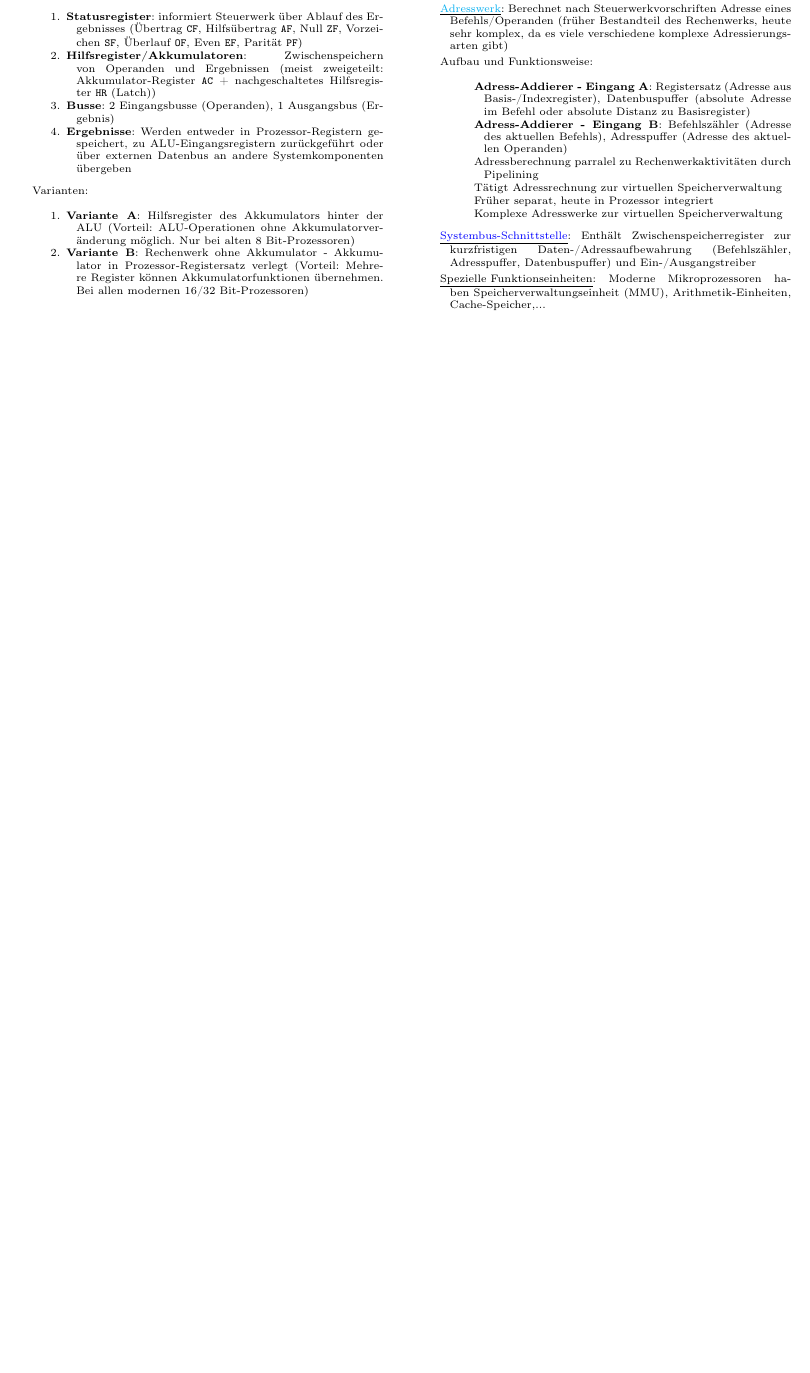
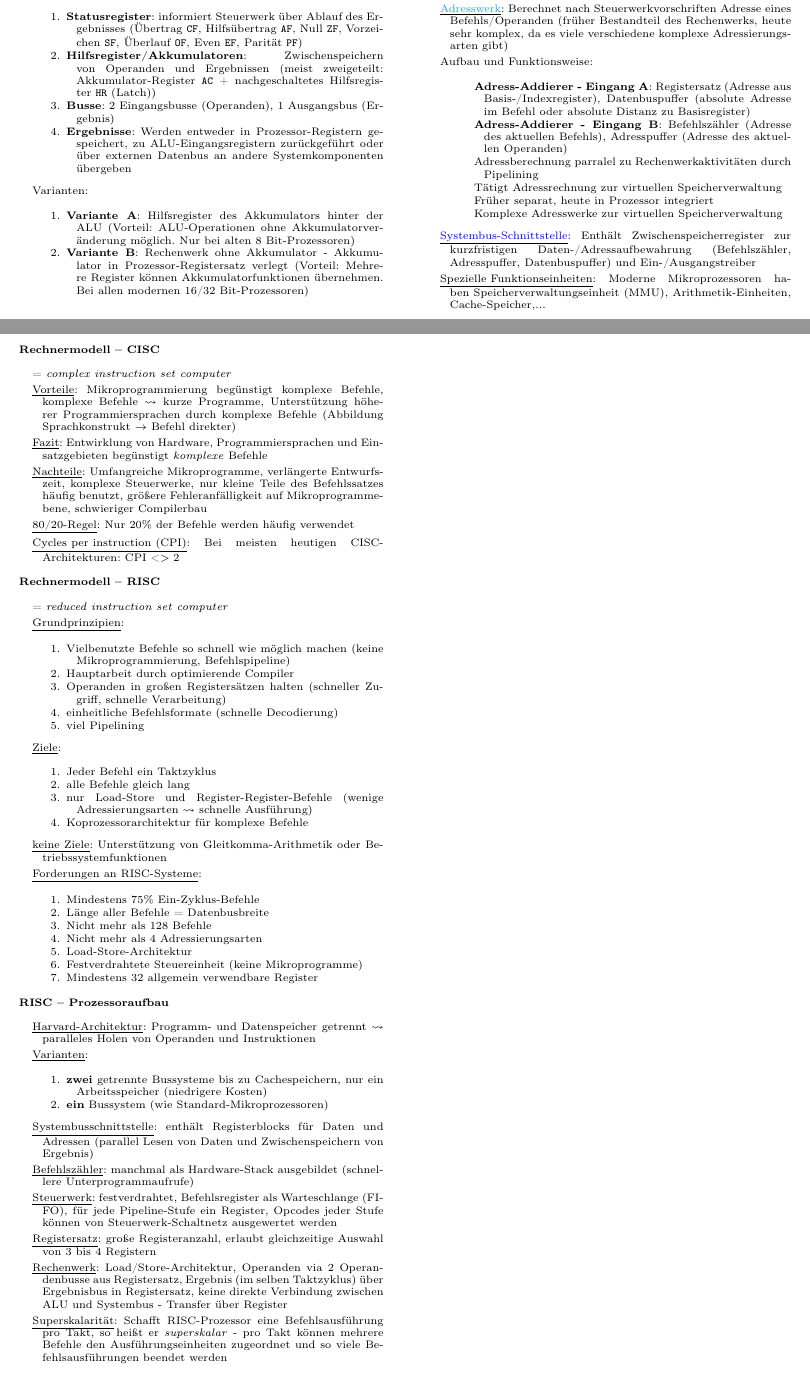
Before and after one commit to Jintzo/RO, a LaTeX paper (Zusammenfassung-RO.tex, which reads chapters/RO/05_Rechnermodell.tex): part of page 7 of 7 before the commit and two parts of pages 7 and 8 of 8 after it, the two joined at a grey line, cut so that both start at the same text, the shorter picture padded with empty space. Compiled offline with pdfLaTeX.

Commit message:
Kapitel 5 fertig

```diff
--- a/chapters/RO/05_Rechnermodell.tex
+++ b/chapters/RO/05_Rechnermodell.tex
@@ -102,5 +102,63 @@
 	\item \underline{\textcolor{blue}{Systembus-Schnittstelle}}: Enthält Zwischenspeicherregister zur kurzfristigen Daten-/Adressaufbewahrung (Befehlszähler, Adresspuffer, Datenbuspuffer) und Ein-/Ausgangstreiber
 
 	\item \underline{Spezielle Funktionseinheiten}: Moderne Mikroprozessoren haben Speicherverwaltungseinheit (MMU), Arithmetik-Einheiten, Cache-Speicher,...
+\end{items}
 
+\newpage
+
+\textbf{Rechnermodell -- CISC}
+\begin{items}
+	\item = \emph{complex instruction set computer}
+	\item \underline{Vorteile}: Mikroprogrammierung begünstigt komplexe Befehle, komplexe Befehle $\leadsto$ kurze Programme, Unterstützung höherer Programmiersprachen durch komplexe Befehle (Abbildung Sprachkonstrukt $\to$ Befehl direkter)
+	\item \underline{Fazit}: Entwirklung von Hardware, Programmiersprachen und Einsatzgebieten begünstigt \emph{komplexe} Befehle
+	\item \underline{Nachteile}: Umfangreiche Mikroprogramme, verlängerte Entwurfszeit, komplexe Steuerwerke, nur kleine Teile des Befehlssatzes häufig benutzt, größere Fehleranfälligkeit auf Mikroprogrammebene, schwieriger Compilerbau
+	\item \underline{80/20-Regel}: Nur 20\% der Befehle werden häufig verwendet
+	\item \underline{Cycles per instruction (CPI)}: Bei meisten heutigen CISC-Architekturen: CPI <$>2$
 \end{items}
+
+\textbf{Rechnermodell -- RISC}
+\begin{items}
+	\item = \emph{reduced instruction set computer}
+	\item \underline{Grundprinzipien}:
+	\begin{enumeration}
+	 	\item Vielbenutzte Befehle so schnell wie möglich machen (keine Mikroprogrammierung, Befehlspipeline)
+	 	\item Hauptarbeit durch optimierende Compiler
+	 	\item Operanden in großen Registersätzen halten (schneller Zugriff, schnelle Verarbeitung)
+	 	\item einheitliche Befehlsformate (schnelle Decodierung)
+	 	\item viel Pipelining
+	 \end{enumeration}
+	\item \underline{Ziele}:
+	\begin{enumeration}
+		\item Jeder Befehl ein Taktzyklus
+		\item alle Befehle gleich lang
+		\item nur Load-Store und Register-Register-Befehle (wenige Adressierungsarten $\leadsto$ schnelle Ausführung)
+		\item Koprozessorarchitektur für komplexe Befehle
+	\end{enumeration}
+	\item \underline{keine Ziele}: Unterstützung von Gleitkomma-Arithmetik oder Betriebssystemfunktionen
+	\item \underline{Forderungen an RISC-Systeme}:
+	\begin{enumeration}
+		\item Mindestens 75\% Ein-Zyklus-Befehle
+		\item Länge aller Befehle = Datenbusbreite
+		\item Nicht mehr als 128 Befehle
+		\item Nicht mehr als 4 Adressierungsarten
+		\item Load-Store-Architektur
+		\item Festverdrahtete Steuereinheit (keine Mikroprogramme)
+		\item Mindestens 32 allgemein verwendbare Register
+	\end{enumeration}
+\end{items}
+
+\textbf{RISC -- Prozessoraufbau}
+\begin{items}
+	\item \underline{Harvard-Architektur}: Programm- und Datenspeicher getrennt $\leadsto$ paralleles Holen von Operanden und Instruktionen
+	\item \underline{Varianten}:
+	\begin{enumeration}
+		\item \textbf{zwei} getrennte Bussysteme bis zu Cachespeichern, nur ein Arbeitsspeicher (niedrigere Kosten)
+		\item \textbf{ein} Bussystem (wie Standard-Mikroprozessoren)
+	\end{enumeration}
+	\item \underline{Systembusschnittstelle}: enthält Registerblocks für Daten und Adressen (parallel Lesen von Daten und Zwischenspeichern von Ergebnis)
+	\item \underline{Befehlszähler}: manchmal als Hardware-Stack ausgebildet (schnellere Unterprogrammaufrufe)
+	\item \underline{Steuerwerk}: festverdrahtet, Befehlsregister als Warteschlange (FIFO), für jede Pipeline-Stufe ein Register, Opcodes jeder Stufe können von Steuerwerk-Schaltnetz ausgewertet werden
+	\item \underline{Registersatz}: große Registeranzahl, erlaubt gleichzeitige Auswahl von 3 bis 4 Registern
+	\item \underline{Rechenwerk}: Load/Store-Architektur, Operanden via 2 Operandenbusse aus Registersatz, Ergebnis (im selben Taktzyklus) über Ergebnisbus in Registersatz, keine direkte Verbindung zwischen ALU und Systembus - Transfer über Register
+	\item \underline{Superskalarität}: Schafft RISC-Prozessor eine Befehlsausführung pro Takt, so heißt er \emph{superskalar} - pro Takt können mehrere Befehle den Ausführungseinheiten zugeordnet und so viele Befehlsausführungen beendet werden
+\end{items}
```
Also changed, not shown: Zusammenfassung-RO.pdf.
